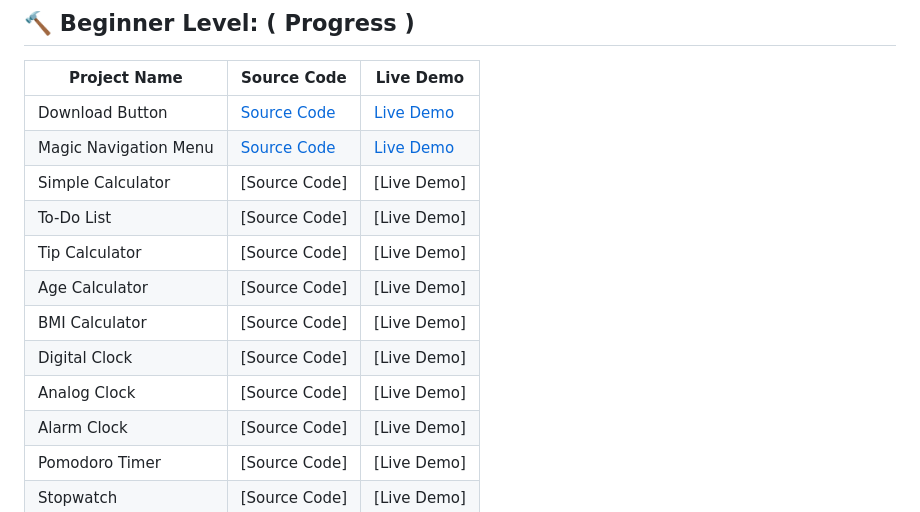
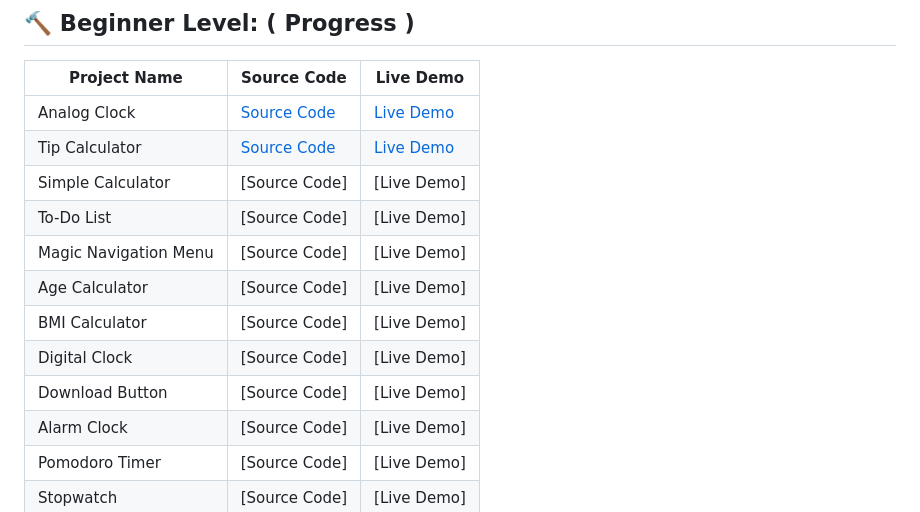
Before and after one commit to Jay-Govind/JavaScript-Projects, a Markdown page: README.md, the part around the change printed below. Drawn GitHub-style.

```diff
--- a/README.md
+++ b/README.md
@@ -7,15 +7,15 @@ This Repo provide source code for my instagram post. This repository is your gat
 
 | Project Name       | Source Code                                         | Live Demo                                                |
 | ------------------ | --------------------------------------------------- | -------------------------------------------------------- |
-| Download Button           | [Source Code](https://github.com/Jay-Govind/JavaScript-Projects/tree/938c8a416235a3015d6cbde4bab8cc7cf3551938/Analog_Clock)  | [Live Demo](https://jay-govind.github.io/JavaScript-Projects/Analog_Clock/) |
-| Magic Navigation Menu     | [Source Code](https://github.com/Jay-Govind/JavaScript-Projects/tree/8b9d7d445d5edaea20d421275c51b1e147f64f3e/Tip_Calculator)  | [Live Demo](https://jay-govind.github.io/JavaScript-Projects/Tip_Calculator/) |
+| Analog Clock       | [Source Code](https://github.com/Jay-Govind/JavaScript-Projects/tree/938c8a416235a3015d6cbde4bab8cc7cf3551938/Analog_Clock)  | [Live Demo](https://jay-govind.github.io/JavaScript-Projects/Analog_Clock/) |
+| Tip Calculator     | [Source Code](https://github.com/Jay-Govind/JavaScript-Projects/tree/8b9d7d445d5edaea20d421275c51b1e147f64f3e/Tip_Calculator)  | [Live Demo](https://jay-govind.github.io/JavaScript-Projects/Tip_Calculator/) |
 | Simple Calculator         | [Source Code]  | [Live Demo] |
 | To-Do List                | [Source Code]  | [Live Demo] |
-| Tip Calculator            | [Source Code]  | [Live Demo] |
+| Magic Navigation Menu     | [Source Code]  | [Live Demo] |
 | Age Calculator            | [Source Code]  | [Live Demo] |
 | BMI Calculator            | [Source Code]  | [Live Demo] |
 | Digital Clock             | [Source Code]  | [Live Demo] |
-| Analog Clock              | [Source Code]  | [Live Demo] |
+| Download Button           | [Source Code]  | [Live Demo] |
 | Alarm Clock               | [Source Code]  | [Live Demo] |
 | Pomodoro Timer            | [Source Code]  | [Live Demo] |
 | Stopwatch                 | [Source Code]  | [Live Demo] |
```
Also changed, not shown: other parts of README.md (+3 -0 lines).
